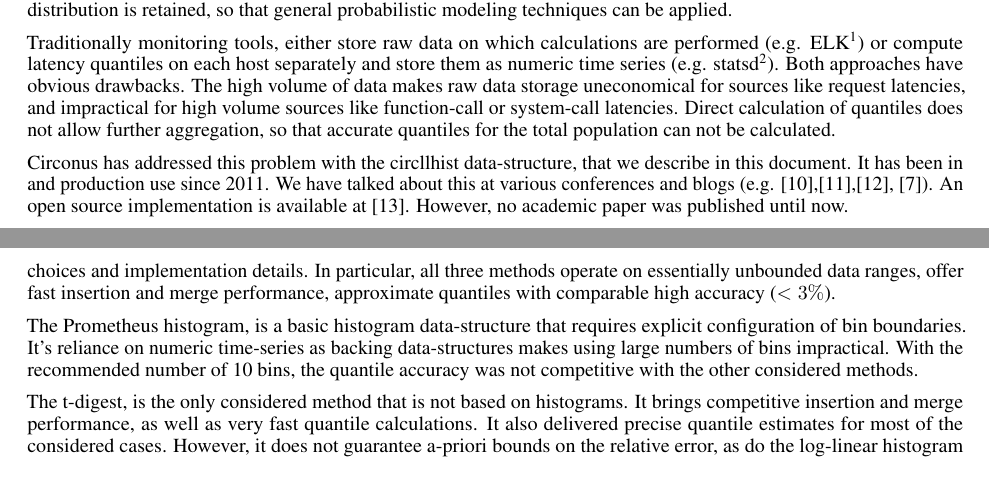
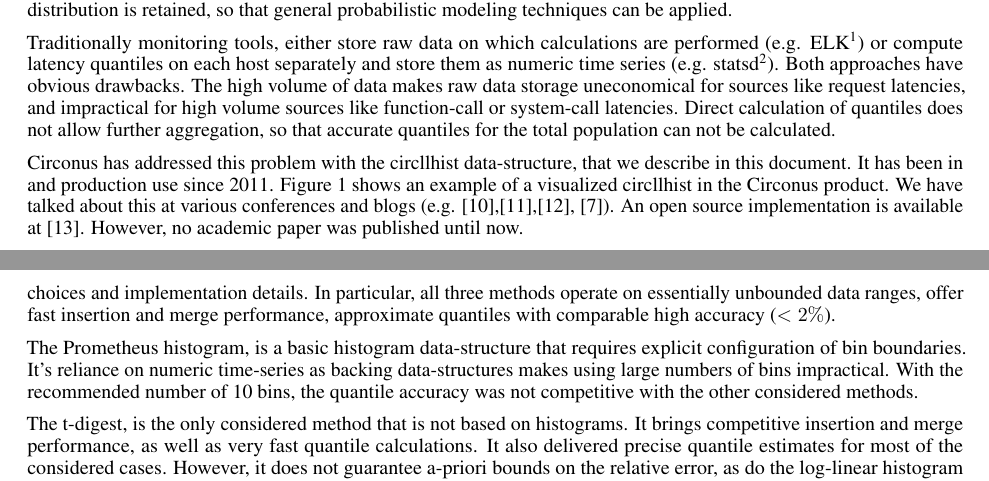
Before and after one commit to circonus-labs/circllhist-paper, a LaTeX paper (circllhist.tex): two parts of pages 1 and 15 of 15 before the commit and two parts of pages 1 and 16 of 16 after it, joined at a grey line, cut so that both start at the same text. Compiled offline with pdfLaTeX.

Commit message:
Add demo figure. Fix percentage. Fix Typo.

```diff
--- a/circllhist.tex
+++ b/circllhist.tex
@@ -118,5 +122,9 @@ the total population can not be calculated.
+  \label{fig:demo}
+\end{figure}
+
 Circonus has addressed this problem with the circllhist data-structure, that we describe in this document.
 It has been in and production use since 2011.
+Figure \ref{fig:demo} shows an example of a visualized circllhist in the Circonus product.
 We have talked about this at various conferences and blogs (e.g. \cite{TS0},\cite{TS1},\cite{TS2}, \cite{HH1}).
 An open source implementation is available at \cite{libcircllhist}.
 However, no academic paper was published until now.
@@ -1051,7 +1059,7 @@ We have seen that, like the circllhist, also HDR Histograms and DDSketches arise
 abstract log-linear histograms as described in this document. As a result the differences between
 these methods come down to configuration choices and implementation details.  In particular, all
 three methods operate on essentially unbounded data ranges, offer fast insertion and merge
-performance, approximate quantiles with comparable high accuracy ($<3\%$).
+performance, approximate quantiles with comparable high accuracy ($<2\%$).
 
 The Prometheus histogram, is a basic histogram data-structure that requires explicit configuration
 of bin boundaries. It's reliance on numeric time-series as backing data-structures makes using large
```
Also changed, not shown: circllhist.tex (8 more changed lines).
